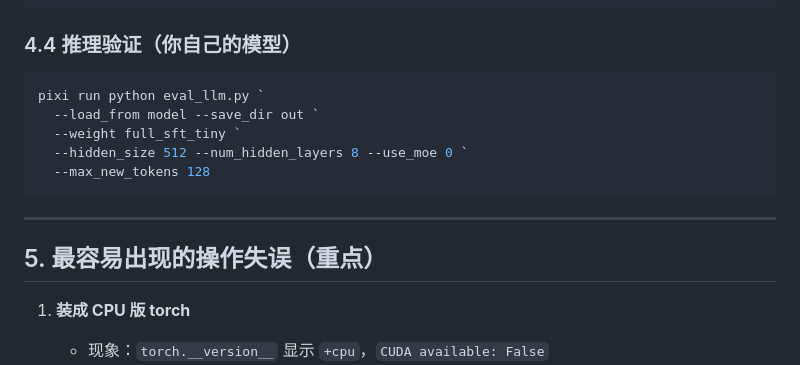
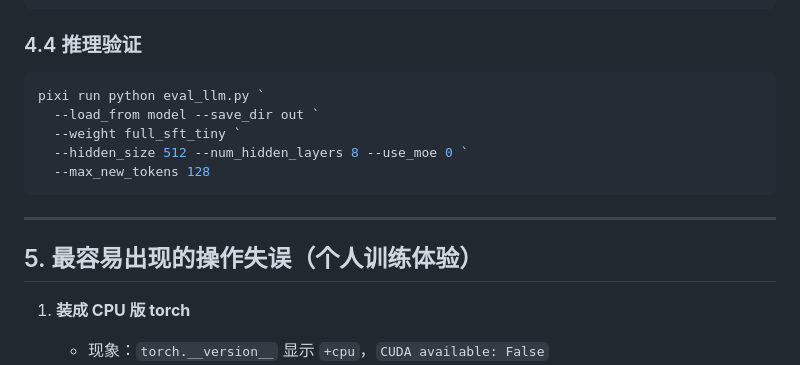
Before and after one commit to ZM1314-design/MiniWorld, a Markdown page: README.md, the part around the change. Rendered like a GitHub page.

Commit message:
Update section titles in README.md

````diff
--- a/README.md
+++ b/README.md
@@ -310,7 +310,7 @@ pixi run python trainer/train_full_sft.py `
   --num_workers 0
 ```
 
-### 4.4 推理验证（你自己的模型）
+### 4.4 推理验证
 
 ```powershell
 pixi run python eval_llm.py `
@@ -322,7 +322,7 @@ pixi run python eval_llm.py `
 
 ---
 
-## 5. 最容易出现的操作失误（重点）
+## 5. 最容易出现的操作失误（个人训练体验）
 
 1. **装成 CPU 版 torch**
    - 现象：`torch.__version__` 显示 `+cpu`，`CUDA available: False`
````
